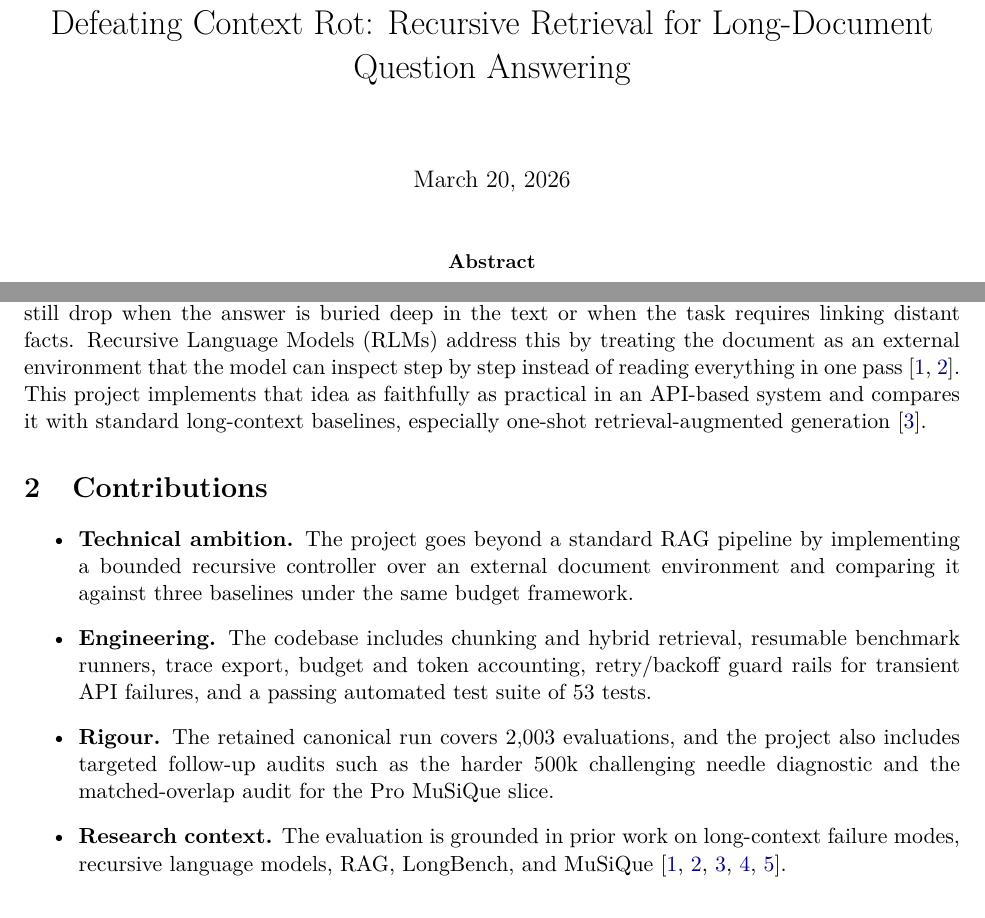
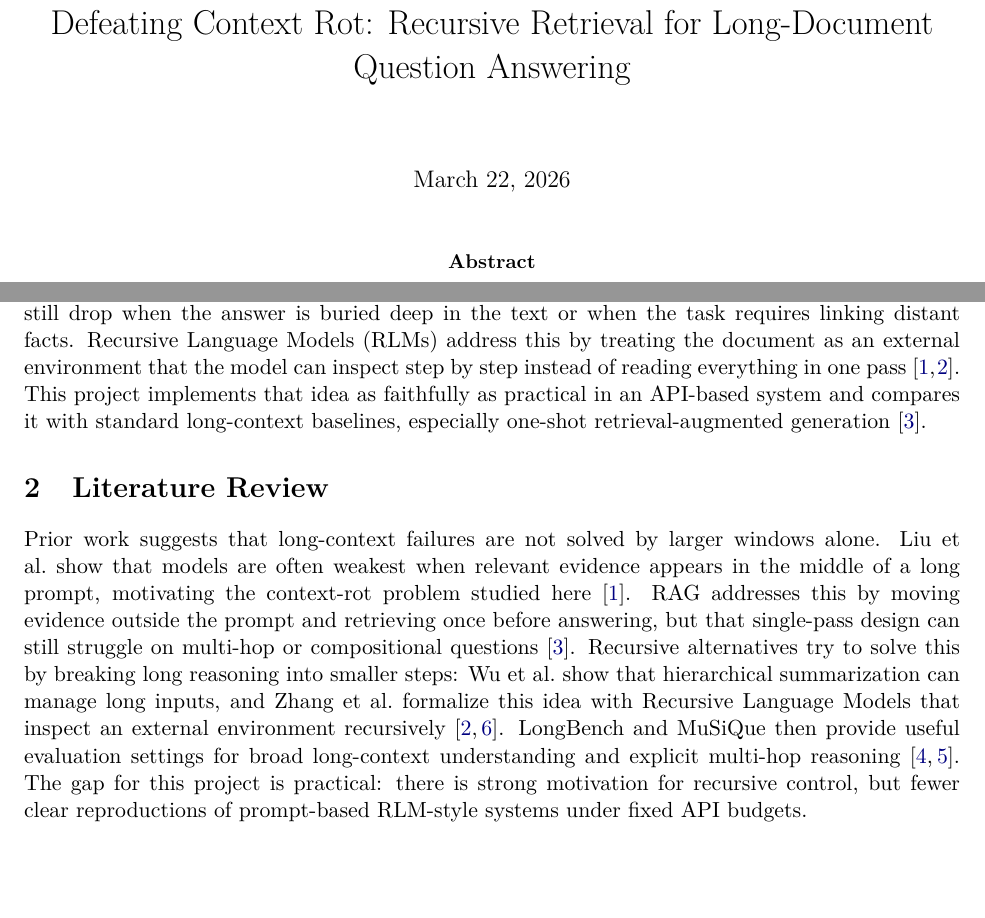
Before and after one commit to uoRetr0/context-rot-rlm, a LaTeX paper (report/context_rot_report.tex): two parts of page 1 of 9, joined at a grey line, cut so that both start at the same text. Compiled offline with pdfLaTeX.

Commit message:
Polish report wording

```diff
--- a/report/context_rot_report.tex
+++ b/report/context_rot_report.tex
@@ -3,6 +3,7 @@
 \usepackage[margin=1in]{geometry}
 \usepackage[T1]{fontenc}
 \usepackage{lmodern}
+\usepackage{cite}
 \usepackage{graphicx}
 \usepackage{booktabs}
 \usepackage{array}
@@ -21,7 +22,7 @@
 
 \title{Defeating Context Rot: Recursive Retrieval for Long-Document Question Answering}
 \author{}
-\date{March 20, 2026}
+\date{March 22, 2026}
 
 \begin{document}
 \maketitle
@@ -33,13 +34,8 @@ Large language models can fail when important facts are buried in long documents
 \section{Introduction}
 Long-document QA is difficult even when a model has a large context window. Accuracy can still drop when the answer is buried deep in the text or when the task requires linking distant facts. Recursive Language Models (RLMs) address this by treating the document as an external environment that the model can inspect step by step instead of reading everything in one pass \cite{liu2024lost, zhang2025rlm}. This project implements that idea as faithfully as practical in an API-based system and compares it with standard long-context baselines, especially one-shot retrieval-augmented generation \cite{lewis2020rag}.
 
-\section{Contributions}
-\begin{itemize}
-  \item \textbf{Technical ambition.} The project goes beyond a standard RAG pipeline by implementing a bounded recursive controller over an external document environment and comparing it against three baselines under the same budget framework.
-  \item \textbf{Engineering.} The codebase includes chunking and hybrid retrieval, resumable benchmark runners, trace export, budget and token accounting, retry/backoff guard rails for transient API failures, and a passing automated test suite of 53 tests.
-  \item \textbf{Rigour.} The retained canonical run covers 2,003 evaluations, and the project also includes targeted follow-up audits such as the harder 500k challenging needle diagnostic and the matched-overlap audit for the Pro MuSiQue slice.
-  \item \textbf{Research context.} The evaluation is grounded in prior work on long-context failure modes, recursive language models, RAG, LongBench, and MuSiQue \cite{liu2024lost, zhang2025rlm, lewis2020rag, bai2023longbench, trivedi2022musique}.
-\end{itemize}
+\section{Literature Review}
+Prior work suggests that long-context failures are not solved by larger windows alone. Liu et al.\ show that models are often weakest when relevant evidence appears in the middle of a long prompt, motivating the context-rot problem studied here \cite{liu2024lost}. RAG addresses this by moving evidence outside the prompt and retrieving once before answering, but that single-pass design can still struggle on multi-hop or compositional questions \cite{lewis2020rag}. Recursive alternatives try to solve this by breaking long reasoning into smaller steps: Wu et al.\ show that hierarchical summarization can manage long inputs, and Zhang et al.\ formalize this idea with Recursive Language Models that inspect an external environment recursively \cite{wu2021books, zhang2025rlm}. LongBench and MuSiQue then provide useful evaluation settings for broad long-context understanding and explicit multi-hop reasoning \cite{bai2023longbench, trivedi2022musique}. The gap for this project is practical: there is strong motivation for recursive control, but fewer clear reproductions of prompt-based RLM-style systems under fixed API budgets.
 
 \section{Method and Setup}
 The RLM controller operates through a small tool interface:
```
Also changed, not shown: report/context_rot_report.pdf.
